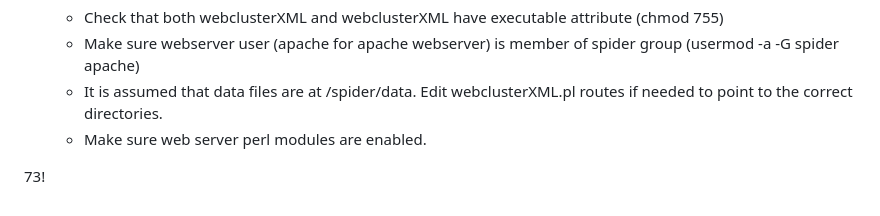
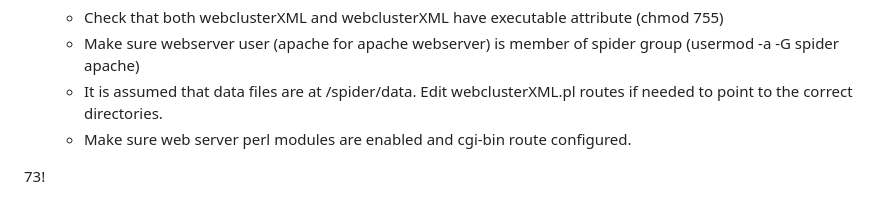
Before and after one commit to ea1nk/xmlDxSpider, a Markdown page: README.md, the part around the change. Drawn GitHub-style.

```diff
--- a/README.md
+++ b/README.md
@@ -108,6 +108,6 @@ Sample site: http://www.ed1zac.net/webdx/
 	- Check that both webclusterXML and webclusterXML have executable attribute (chmod 755)
 	- Make sure webserver user (apache for apache webserver) is member of spider group (usermod -a -G spider apache)
 	- It is assumed that data files are at /spider/data. Edit webclusterXML.pl routes if needed to point to the correct directories.
-	- Make sure web server perl modules are enabled.
+	- Make sure web server perl modules are enabled and cgi-bin route configured.
 
 73!
```
